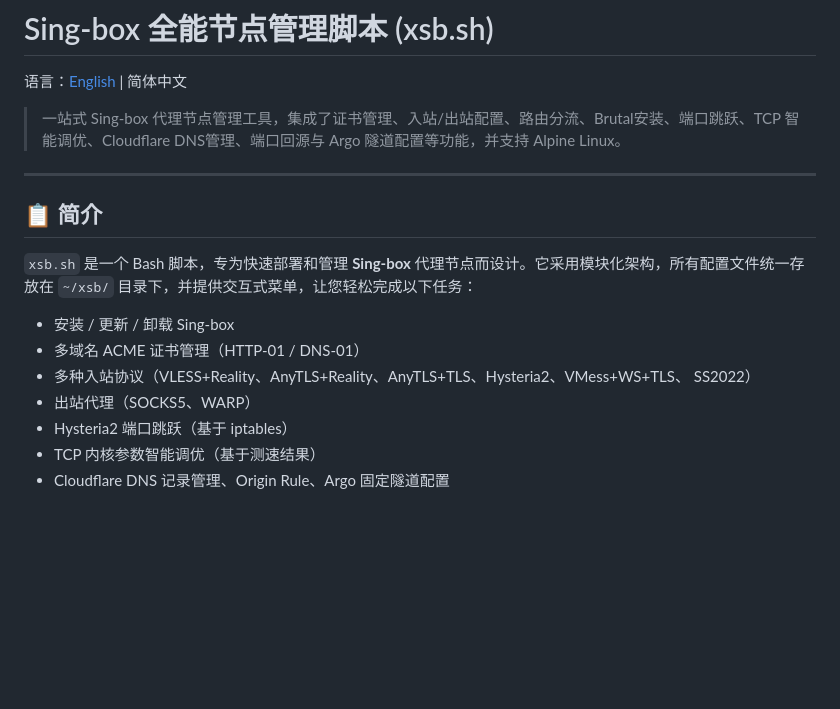
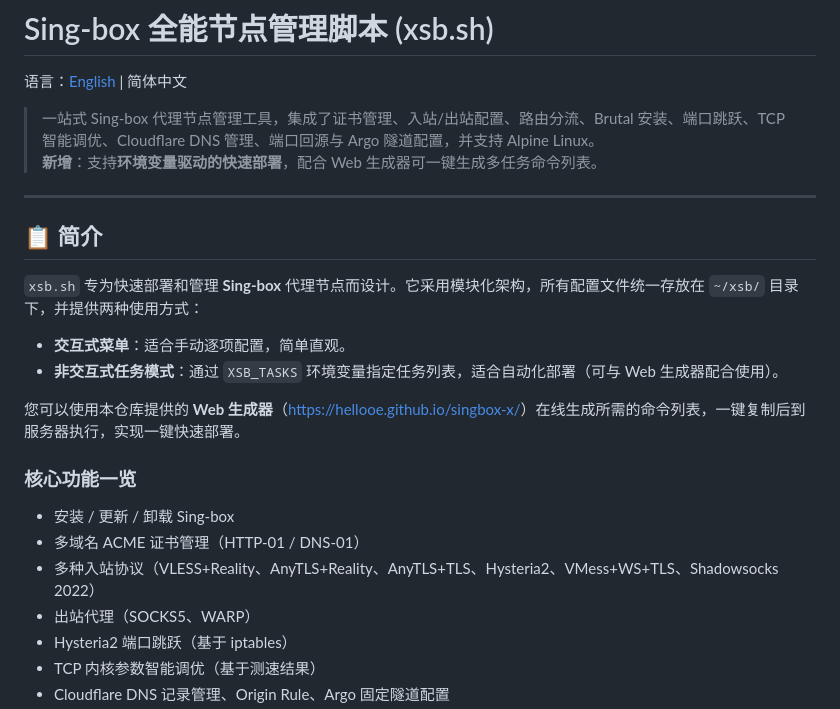
Before and after one commit to hellooe/singbox-x, a Markdown page: README.md, the part around one of its changes. GitHub-like rendering; blank space fills up the shorter version.

```diff
--- a/README.md
+++ b/README.md
@@ -2,17 +2,25 @@
 
 语言：[English](README_en.md) | 简体中文
 
-> 一站式 Sing-box 代理节点管理工具，集成了证书管理、入站/出站配置、路由分流、Brutal安装、端口跳跃、TCP 智能调优、Cloudflare DNS管理、端口回源与 Argo 隧道配置等功能，并支持 Alpine Linux。
+> 一站式 Sing-box 代理节点管理工具，集成了证书管理、入站/出站配置、路由分流、Brutal 安装、端口跳跃、TCP 智能调优、Cloudflare DNS 管理、端口回源与 Argo 隧道配置，并支持 Alpine Linux。
+> **新增**：支持**环境变量驱动的快速部署**，配合 Web 生成器可一键生成多任务命令列表。
 
 ---
 
 ## 📋 简介
 
-`xsb.sh` 是一个 Bash 脚本，专为快速部署和管理 **Sing-box** 代理节点而设计。它采用模块化架构，所有配置文件统一存放在 `~/xsb/` 目录下，并提供交互式菜单，让您轻松完成以下任务：
+`xsb.sh` 专为快速部署和管理 **Sing-box** 代理节点而设计。它采用模块化架构，所有配置文件统一存放在 `~/xsb/` 目录下，并提供两种使用方式：
+
+- **交互式菜单**：适合手动逐项配置，简单直观。
+- **非交互式任务模式**：通过 `XSB_TASKS` 环境变量指定任务列表，适合自动化部署（可与 Web 生成器配合使用）。
+
+您可以使用本仓库提供的 **Web 生成器**（[https://hellooe.github.io/singbox-x/](https://hellooe.github.io/singbox-x/)）在线生成所需的命令列表，一键复制后到服务器执行，实现一键快速部署。
+
+### 核心功能一览
 
 - 安装 / 更新 / 卸载 Sing-box
 - 多域名 ACME 证书管理（HTTP-01 / DNS-01）
-- 多种入站协议（VLESS+Reality、AnyTLS+Reality、AnyTLS+TLS、Hysteria2、VMess+WS+TLS、 SS2022）
+- 多种入站协议（VLESS+Reality、AnyTLS+Reality、AnyTLS+TLS、Hysteria2、VMess+WS+TLS、Shadowsocks 2022）
 - 出站代理（SOCKS5、WARP）
 - Hysteria2 端口跳跃（基于 iptables）
 - TCP 内核参数智能调优（基于测速结果）
```
Also changed, not shown: other parts of README.md (+74 -62 lines).
